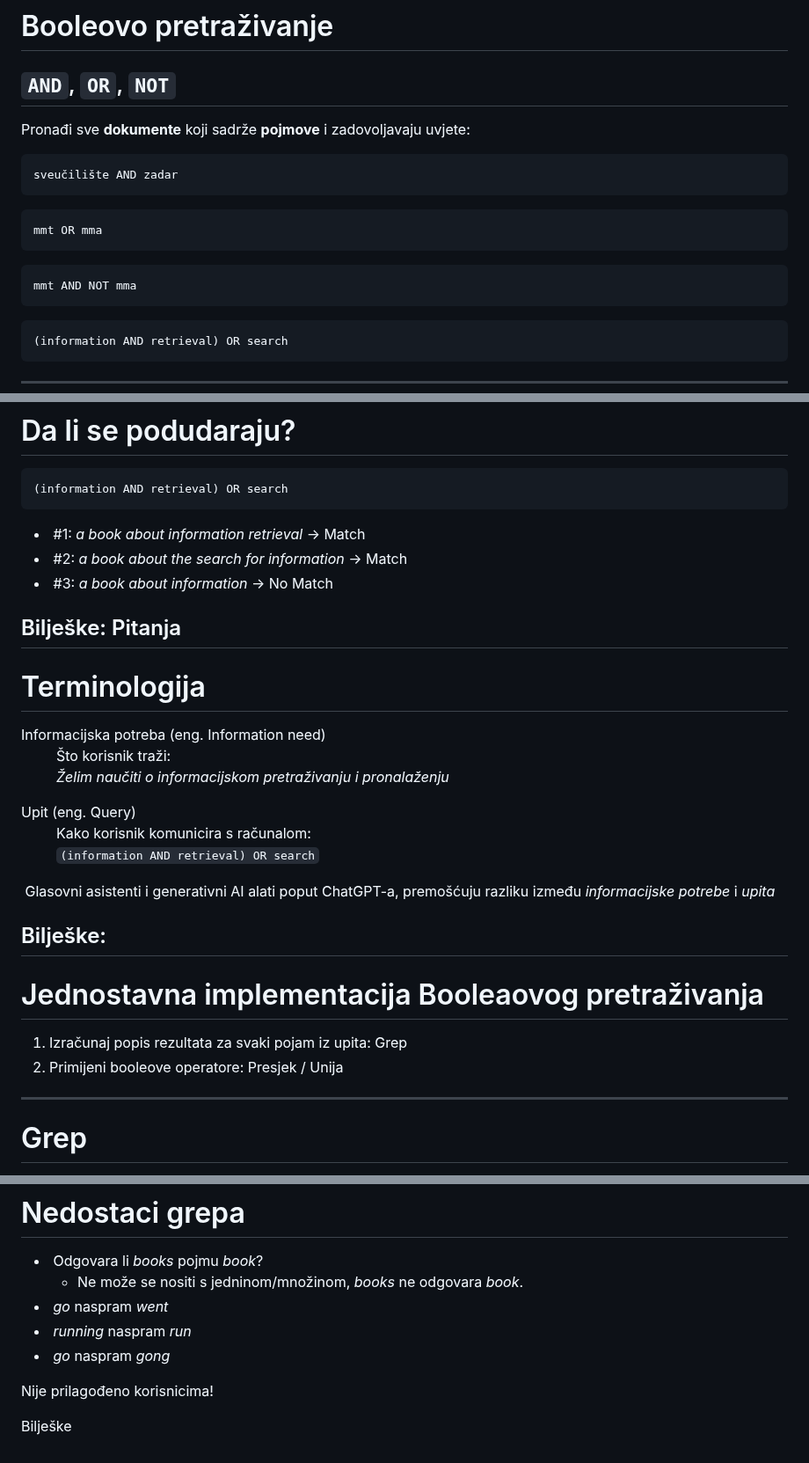
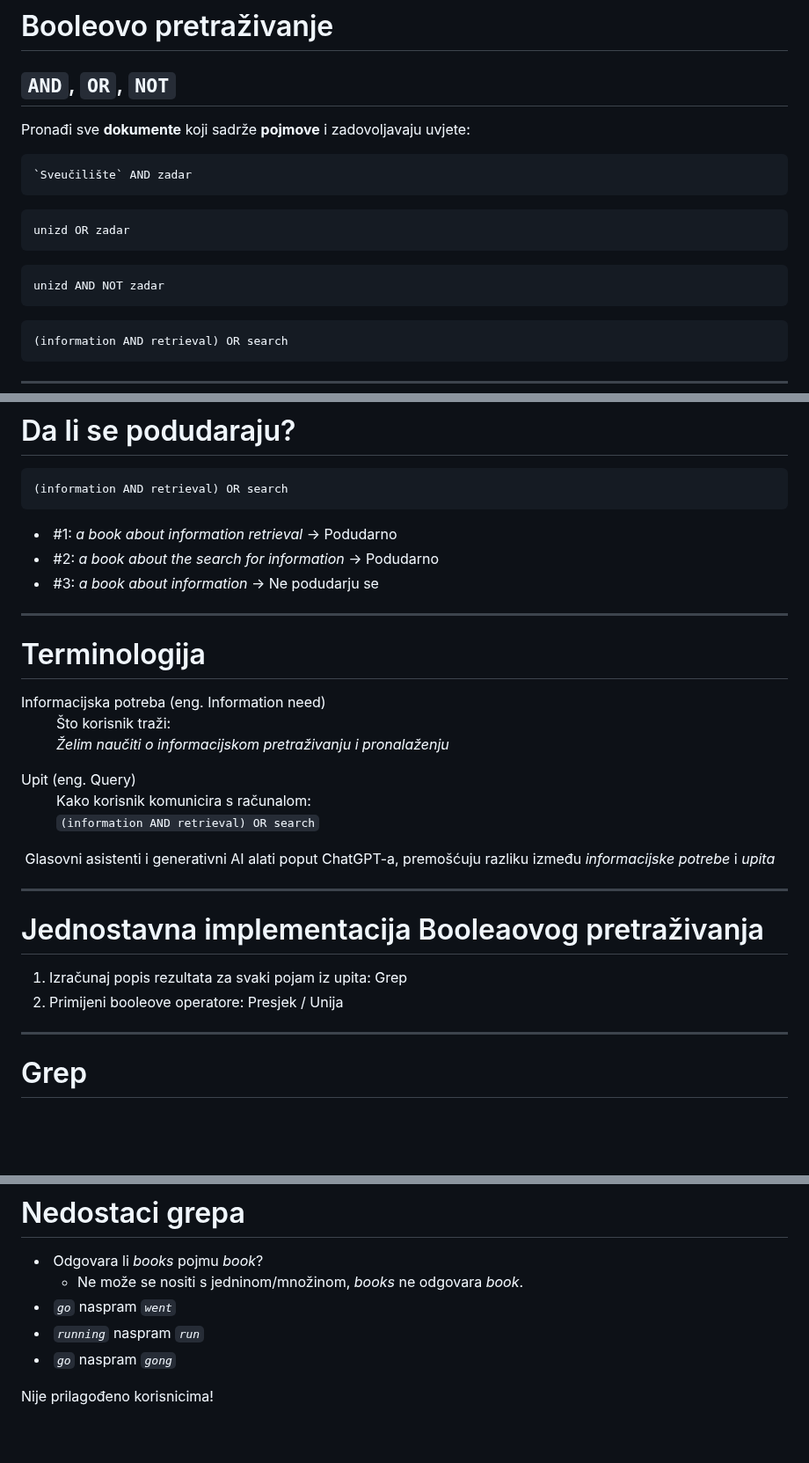
Before and after one commit to fpehar/IR2425, a Markdown page: 04_booleovo_pretrazivanje.md, 3 parts joined by grey strips. Shown at 88% size. Rendered like a GitHub page; blank space fills up the shorter version.

Commit message:
uređen slide o booleovom pretraživanju

````diff
--- a/04_booleovo_pretrazivanje.md
+++ b/04_booleovo_pretrazivanje.md
@@ -5,15 +5,15 @@
 Pronađi sve **dokumente** koji sadrže **pojmove** i zadovoljavaju uvjete:
 
 ```
-sveučilište AND zadar
+`Sveučilište` AND zadar
 ```
 
 ```
-mmt OR mma
+unizd OR zadar
 ```
 
 ```
-mmt AND NOT mma
+unizd AND NOT zadar
 ```
 
 ```
@@ -44,14 +44,12 @@ mmt AND NOT mma
 ```
 
 * &shy;<!-- .element: class="fragment" --> \#1: _a book about information retrieval_ <span>&rarr;
-  Match</span><!-- .element: class="fragment" style="color: green;" -->
+  Podudarno</span><!-- .element: class="fragment" style="color: green;" -->
 * &shy;<!-- .element: class="fragment" --> \#2: _a book about the search for information_ <span>&rarr;
-  Match</span><!-- .element: class="fragment" style="color: green;" -->
-* &shy;   <!-- .element: class="fragment" --> \#3: _a book about information_ <span>&rarr; No
-  Match</span><!-- .element: class="fragment" style="color: red;" -->
+  Podudarno</span><!-- .element: class="fragment" style="color: green;" -->
+* &shy;   <!-- .element: class="fragment" --> \#3: _a book about information_ <span>&rarr; Ne podudarju se</span><!-- .element: class="fragment" style="color: red;" -->
 
-Bilješke:
-Pitanja
+
 ---
 
 # Terminologija
@@ -67,7 +65,6 @@ Pitanja
 &shy;<!-- .element: class="fragment" --> Glasovni asistenti i generativni AI alati poput ChatGPT-a, premošćuju razliku između *informacijske potrebe* i *upita*
 
 
-Bilješke:
 ---
 
 # Jednostavna implementacija Booleaovog pretraživanja
@@ -76,6 +73,7 @@ Bilješke:
 2. Primijeni booleove operatore: Presjek / Unija
 
 ---
+
 # Grep
 
 <!-- .slide: class="audience-question" -->
@@ -228,10 +220,8 @@ Napomene: Kako se ovo može poboljšati?
 
 * &shy;<!-- .element: class="fragment" -->   Odgovara li _books_ pojmu _book_?
     * &shy;<!-- .element: class="fragment" -->Ne može se nositi s jedninom/množinom, *books* ne odgovara *book*.
-* &shy;<!-- .element: class="fragment" --> _go_ naspram _went_
-* &shy;<!-- .element: class="fragment" --> _running_ naspram _run_
-* &shy;<!-- .element: class="fragment" --> _go_ naspram _gong_
+* &shy;<!-- .element: class="fragment" --> _`go`_ naspram _`went`_
+* &shy;<!-- .element: class="fragment" --> _`running`_ naspram _`run`_
+* &shy;<!-- .element: class="fragment" --> _`go`_ naspram _`gong`_
 
 Nije prilagođeno korisnicima!<!-- .element: class="fragment" -->
-
-Bilješke
````
Also changed, not shown: other parts of 04_booleovo_pretrazivanje.md (+1 -7 lines).
